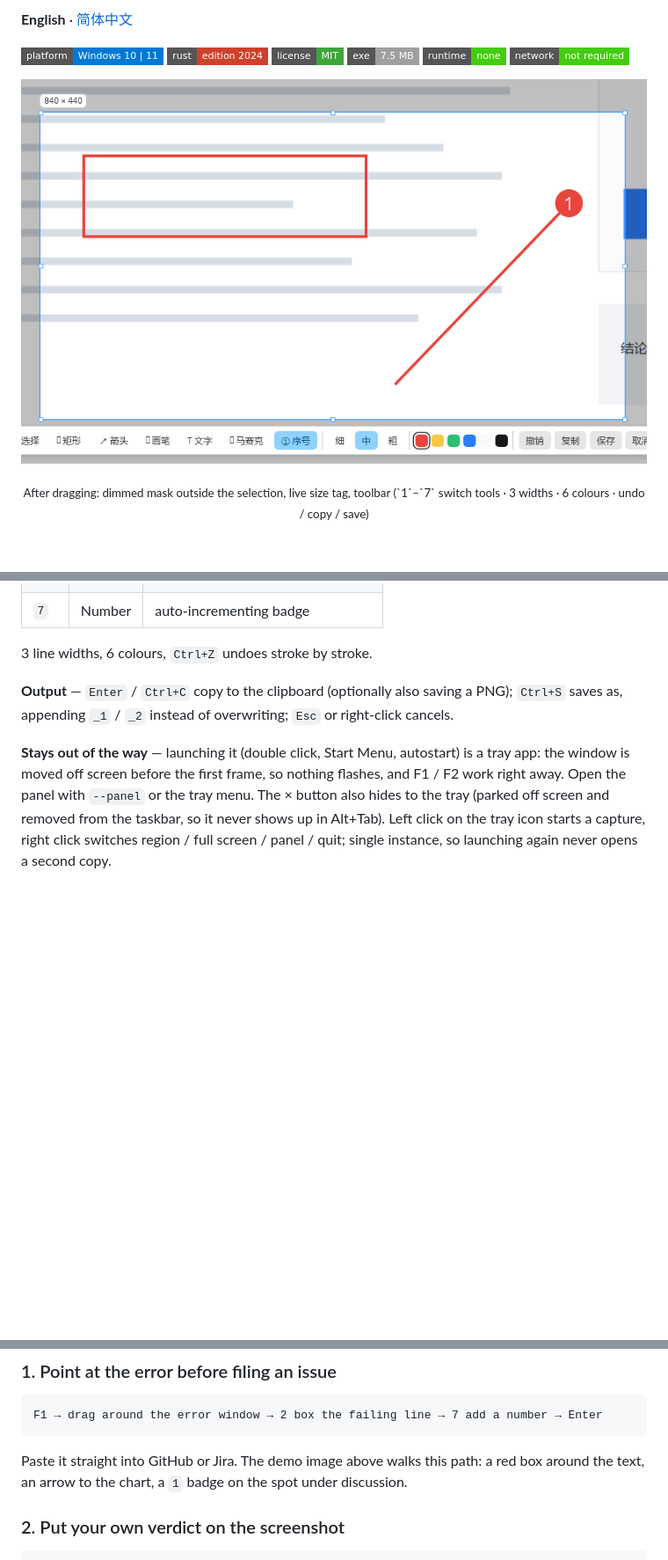
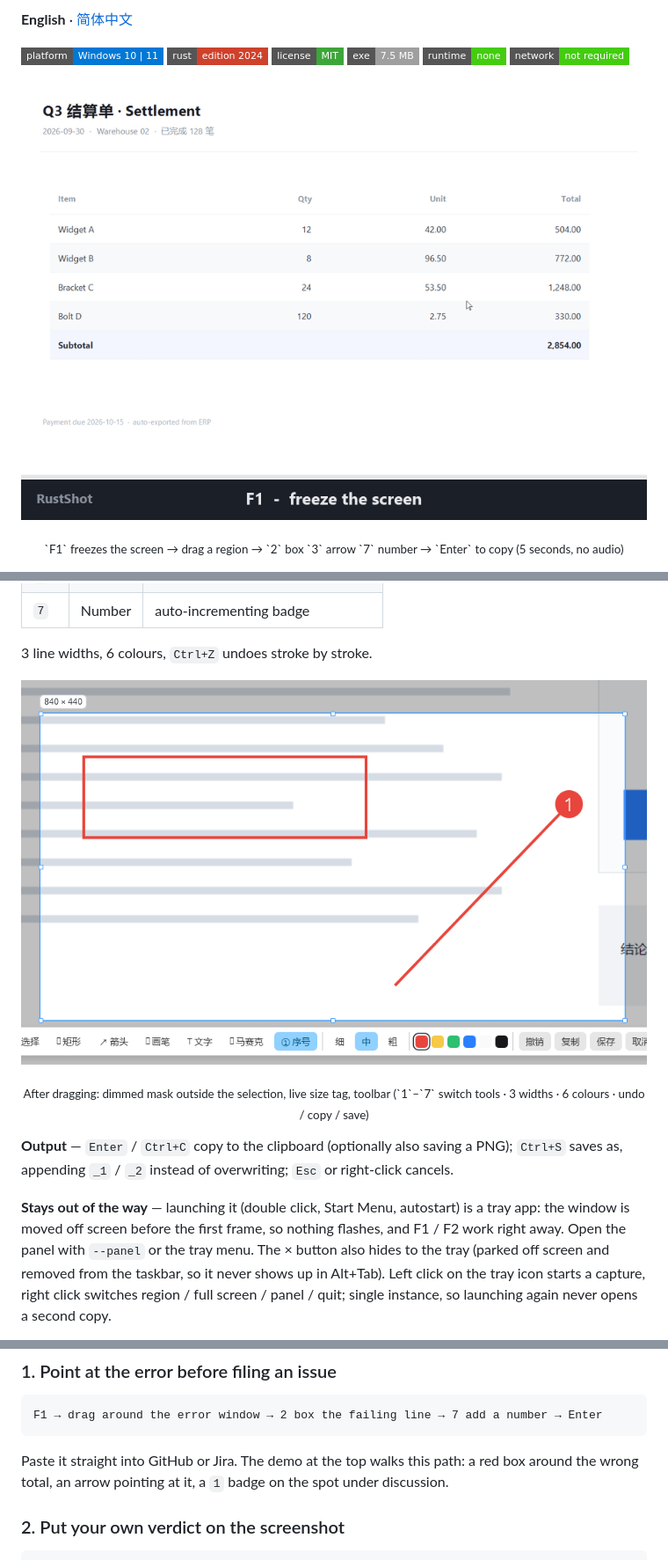
Before and after one commit to i314q159/rust_shot, a Markdown page: README.en.md, 3 parts joined by grey strips. Shown at 88% size. Rendered like a GitHub page; pictures changed too: assets/demo.gif (added); badges without logos; blank space fills up the shorter version.

Commit message:
README 顶部换成演示动图（F1 冻结、框选、标注、回车复制），附社交预览图

````diff
--- a/README.en.md
+++ b/README.en.md
@@ -13,10 +13,10 @@ One portable exe, or a Setup.exe that installs machine-wide into `C:\Program Fil
 [![Offline](https://img.shields.io/badge/network-not%20required-success?style=flat-square)](#limitations--faq)
 
 <p align="center">
-  <img src="assets/screenshot-overlay.png" width="720" alt="After dragging: dimmed mask, size tag and the annotation toolbar">
+  <img src="assets/demo.gif" width="900" alt="Demo: freeze with F1, drag a region, box + arrow + number, Enter to copy">
 </p>
 
-<p align="center"><sub>After dragging: dimmed mask outside the selection, live size tag, toolbar (`1`–`7` switch tools · 3 widths · 6 colours · undo / copy / save)</sub></p>
+<p align="center"><sub>`F1` freezes the screen → drag a region → `2` box `3` arrow `7` number → `Enter` to copy (5 seconds, no audio)</sub></p>
 
 <p align="center">
   <img src="assets/screenshot-panel.png" width="300" alt="RustShot control panel">
@@ -60,6 +60,12 @@ One portable exe, or a Setup.exe that installs machine-wide into `C:\Program Fil
 | `7` | Number | auto-incrementing badge |
 
 3 line widths, 6 colours, `Ctrl+Z` undoes stroke by stroke.
+
+<p align="center">
+  <img src="assets/screenshot-overlay.png" width="720" alt="After dragging: dimmed mask, size tag and the annotation toolbar">
+</p>
+
+<p align="center"><sub>After dragging: dimmed mask outside the selection, live size tag, toolbar (`1`–`7` switch tools · 3 widths · 6 colours · undo / copy / save)</sub></p>
 
 **Output** — `Enter` / `Ctrl+C` copy to the clipboard (optionally also saving a PNG); `Ctrl+S` saves as, appending `_1` / `_2` instead of overwriting; `Esc` or right-click cancels.
 
@@ -108,7 +114,7 @@ The four everyday paths, each finished in "press a key → drag → Enter".
 F1 → drag around the error window → 2 box the failing line → 7 add a number → Enter
 ```
 
-Paste it straight into GitHub or Jira. The demo image above walks this path: a red box around the text, an arrow to the chart, a `1` badge on the spot under discussion.
+Paste it straight into GitHub or Jira. The demo at the top walks this path: a red box around the wrong total, an arrow pointing at it, a `1` badge on the spot under discussion.
 
 ### 2. Put your own verdict on the screenshot
 
````
Also changed, not shown: README.md (+9 -3 lines), .github/social-preview.png (added).
